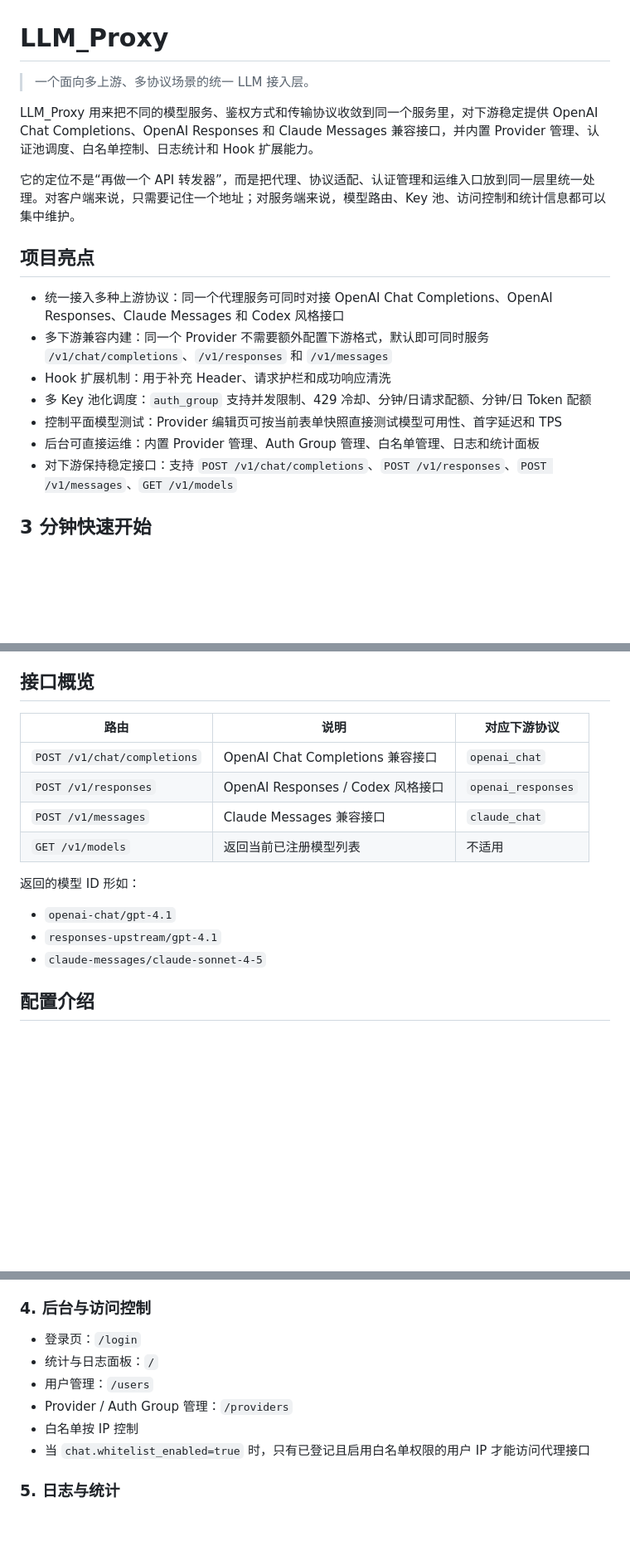
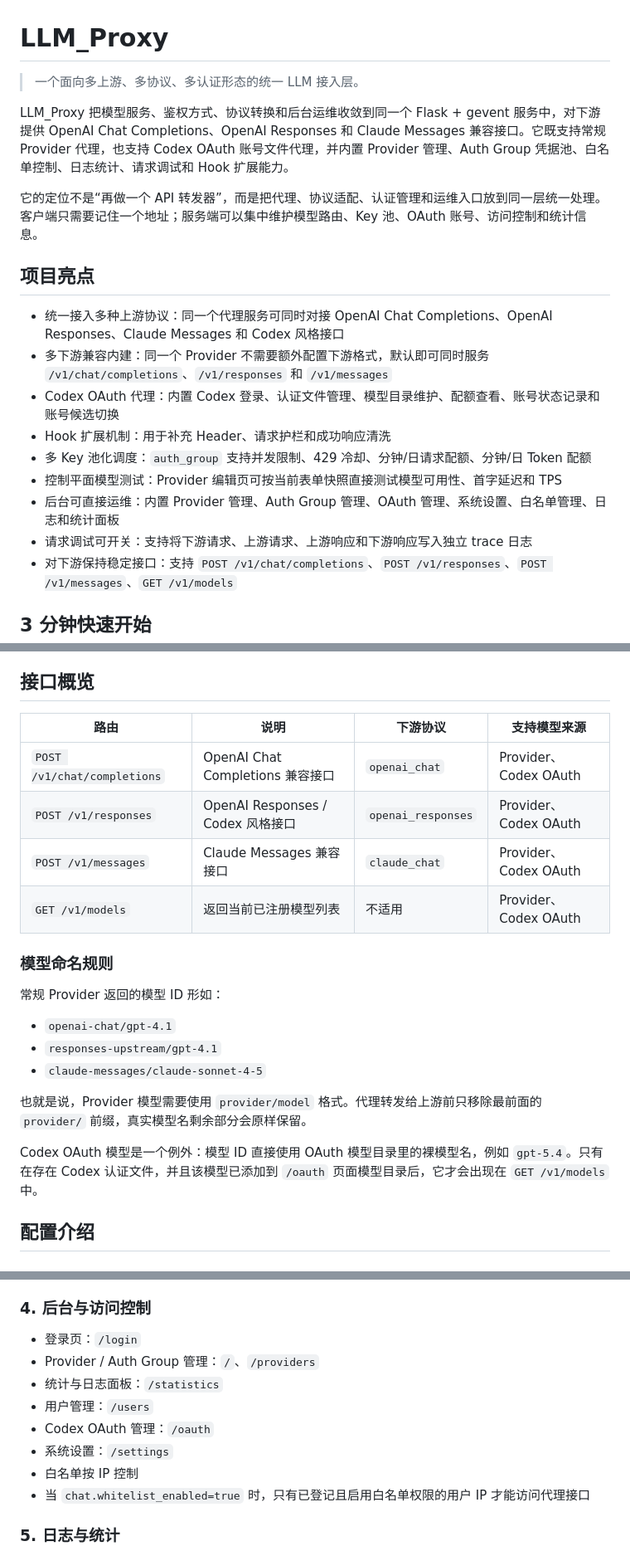
Before and after one commit to VonSdite/LLM_Proxy, a Markdown page: README.md, 3 parts joined by grey strips. Shown at 83% size. Rendered like a GitHub page; blank space fills up the shorter version.

```diff
--- a/README.md
+++ b/README.md
@@ -1,19 +1,21 @@
 # LLM_Proxy
 
-> 一个面向多上游、多协议场景的统一 LLM 接入层。
+> 一个面向多上游、多协议、多认证形态的统一 LLM 接入层。
 
-LLM_Proxy 用来把不同的模型服务、鉴权方式和传输协议收敛到同一个服务里，对下游稳定提供 OpenAI Chat Completions、OpenAI Responses 和 Claude Messages 兼容接口，并内置 Provider 管理、认证池调度、白名单控制、日志统计和 Hook 扩展能力。
+LLM_Proxy 把模型服务、鉴权方式、协议转换和后台运维收敛到同一个 Flask + gevent 服务中，对下游提供 OpenAI Chat Completions、OpenAI Responses 和 Claude Messages 兼容接口。它既支持常规 Provider 代理，也支持 Codex OAuth 账号文件代理，并内置 Provider 管理、Auth Group 凭据池、白名单控制、日志统计、请求调试和 Hook 扩展能力。
 
-它的定位不是“再做一个 API 转发器”，而是把代理、协议适配、认证管理和运维入口放到同一层里统一处理。对客户端来说，只需要记住一个地址；对服务端来说，模型路由、Key 池、访问控制和统计信息都可以集中维护。
+它的定位不是“再做一个 API 转发器”，而是把代理、协议适配、认证管理和运维入口放到同一层统一处理。客户端只需要记住一个地址；服务端可以集中维护模型路由、Key 池、OAuth 账号、访问控制和统计信息。
 
 ## 项目亮点
 
 - 统一接入多种上游协议：同一个代理服务可同时对接 OpenAI Chat Completions、OpenAI Responses、Claude Messages 和 Codex 风格接口
 - 多下游兼容内建：同一个 Provider 不需要额外配置下游格式，默认即可同时服务 `/v1/chat/completions`、`/v1/responses` 和 `/v1/messages`
+- Codex OAuth 代理：内置 Codex 登录、认证文件管理、模型目录维护、配额查看、账号状态记录和账号候选切换
 - Hook 扩展机制：用于补充 Header、请求护栏和成功响应清洗
 - 多 Key 池化调度：`auth_group` 支持并发限制、429 冷却、分钟/日请求配额、分钟/日 Token 配额
 - 控制平面模型测试：Provider 编辑页可按当前表单快照直接测试模型可用性、首字延迟和 TPS
-- 后台可直接运维：内置 Provider 管理、Auth Group 管理、白名单管理、日志和统计面板
+- 后台可直接运维：内置 Provider 管理、Auth Group 管理、OAuth 管理、系统设置、白名单管理、日志和统计面板
+- 请求调试可开关：支持将下游请求、上游请求、上游响应和下游响应写入独立 trace 日志
 - 对下游保持稳定接口：支持 `POST /v1/chat/completions`、`POST /v1/responses`、`POST /v1/messages`、`GET /v1/models`
 
 ## 3 分钟快速开始
@@ -122,18 +132,24 @@ curl http://127.0.0.1:8080/v1/chat/completions \
 
 ## 接口概览
 
-| 路由 | 说明 | 对应下游协议 |
-| --- | --- | --- |
-| `POST /v1/chat/completions` | OpenAI Chat Completions 兼容接口 | `openai_chat` |
-| `POST /v1/responses` | OpenAI Responses / Codex 风格接口 | `openai_responses` |
-| `POST /v1/messages` | Claude Messages 兼容接口 | `claude_chat` |
-| `GET /v1/models` | 返回当前已注册模型列表 | 不适用 |
+| 路由 | 说明 | 下游协议 | 支持模型来源 |
+| --- | --- | --- | --- |
+| `POST /v1/chat/completions` | OpenAI Chat Completions 兼容接口 | `openai_chat` | Provider、Codex OAuth |
+| `POST /v1/responses` | OpenAI Responses / Codex 风格接口 | `openai_responses` | Provider、Codex OAuth |
+| `POST /v1/messages` | Claude Messages 兼容接口 | `claude_chat` | Provider、Codex OAuth |
+| `GET /v1/models` | 返回当前已注册模型列表 | 不适用 | Provider、Codex OAuth |
 
-返回的模型 ID 形如：
+### 模型命名规则
+
+常规 Provider 返回的模型 ID 形如：
 
 - `openai-chat/gpt-4.1`
 - `responses-upstream/gpt-4.1`
 - `claude-messages/claude-sonnet-4-5`
+
+也就是说，Provider 模型需要使用 `provider/model` 格式。代理转发给上游前只移除最前面的 `provider/` 前缀，真实模型名剩余部分会原样保留。
+
+Codex OAuth 模型是一个例外：模型 ID 直接使用 OAuth 模型目录里的裸模型名，例如 `gpt-5.4`。只有在存在 Codex 认证文件，并且该模型已添加到 `/oauth` 页面模型目录后，它才会出现在 `GET /v1/models` 中。
 
 ## 配置介绍
 
@@ -345,9 +425,11 @@ Provider 编辑页的模型测试基于当前表单快照执行，不要求先
 ### 4. 后台与访问控制
 
 - 登录页：`/login`
-- 统计与日志面板：`/`
+- Provider / Auth Group 管理：`/`、`/providers`
+- 统计与日志面板：`/statistics`
 - 用户管理：`/users`
-- Provider / Auth Group 管理：`/providers`
+- Codex OAuth 管理：`/oauth`
+- 系统设置：`/settings`
 - 白名单按 IP 控制
 - 当 `chat.whitelist_enabled=true` 时，只有已登记且启用白名单权限的用户 IP 才能访问代理接口
 
```
Also changed, not shown: other parts of README.md (+78 -2 lines).
